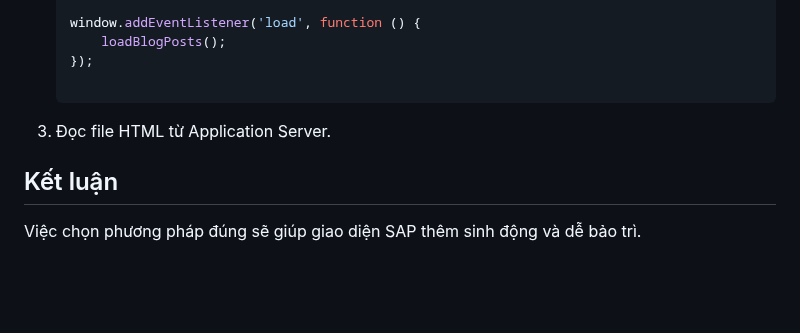
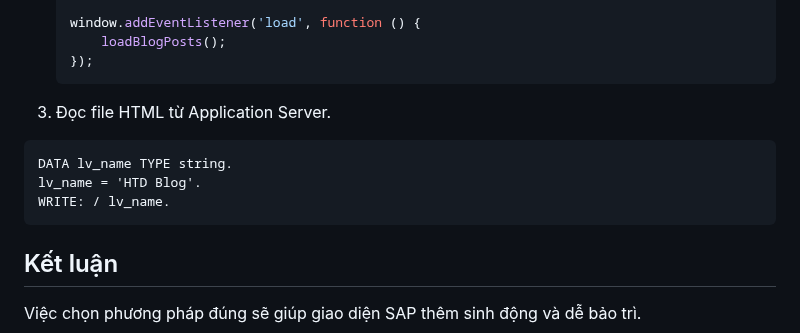
Before and after one commit to hoangthuaduy/htd-blog, a Markdown page: js/blog-posts/2025-04-27-giới-thiệu-html-viewer-trong-sap-abap.md, the part around the change. Drawn GitHub-style; blank space fills up the shorter version.

Commit message:
Update Blog Posts “2025-04-27-giới-thiệu-html-viewer-trong-sap-abap”

````diff
--- a/js/blog-posts/2025-04-27-giới-thiệu-html-viewer-trong-sap-abap.md
+++ b/js/blog-posts/2025-04-27-giới-thiệu-html-viewer-trong-sap-abap.md
@@ -274,10 +274,13 @@ HTML Viewer là công cụ tuyệt vời giúp hiển thị nội dung HTML tron
    window.addEventListener('load', function () {
        loadBlogPosts();
    });
-
    ```
 3. Đọc file HTML từ Application Server.
-
+```abap
+DATA lv_name TYPE string.
+lv_name = 'HTD Blog'.
+WRITE: / lv_name.
+```
 ## Kết luận
 
 Việc chọn phương pháp đúng sẽ giúp giao diện SAP thêm sinh động và dễ bảo trì.
````
